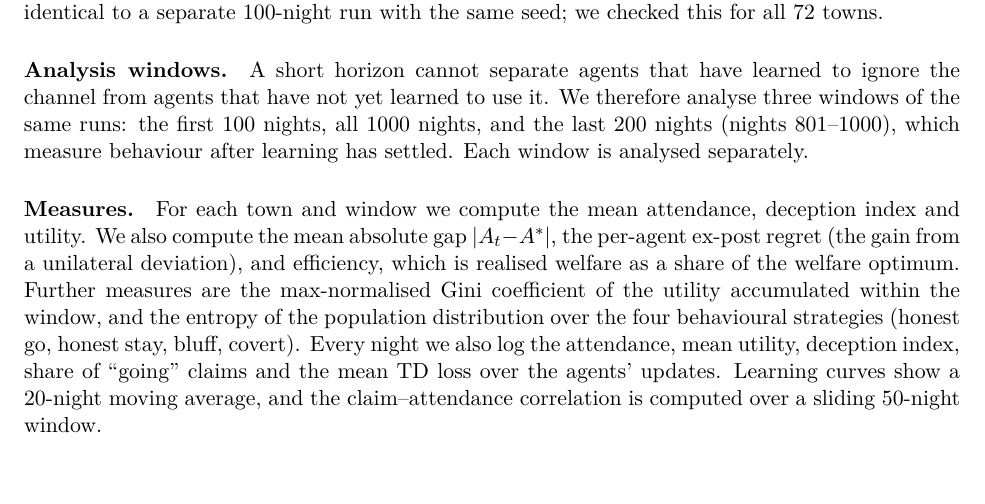
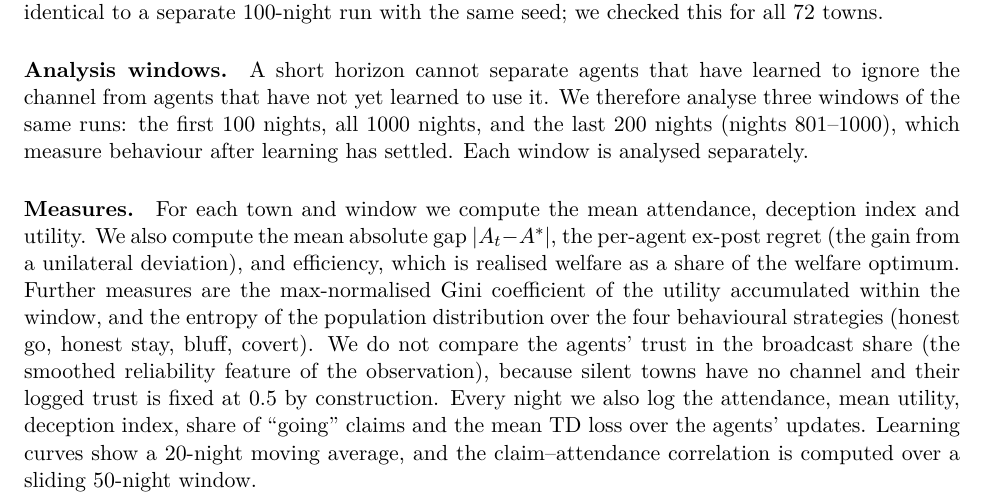
Before and after one commit to FABASTIC/ElFarolProblem, a LaTeX paper (paper/main.tex): part of page 4 of 11, cut so that both start at the same text. Compiled offline with pdfLaTeX.

Commit message:
paper: explain why trust is not compared across conditions
Silent towns have no channel, so their logged trust is fixed at 0.5 by
construction and a contrast would be meaningless.

Co-Authored-By: Claude Opus 5.5 <noreply@anthropic.com>

```diff
--- a/paper/main.tex
+++ b/paper/main.tex
@@ -105,7 +105,7 @@ We ran $N \in \{80, 100, 150\}$. All three exceed $T$, so overcrowding is possib
 
 \paragraph{Analysis windows.} A short horizon cannot separate agents that have learned to ignore the channel from agents that have not yet learned to use it. We therefore analyse three windows of the same runs: the first \rnightsShort{} nights, all \rnightsLong{} nights, and the last \rnightsLate{} nights (nights \rlateStart--\rnightsLong), which measure behaviour after learning has settled. Each window is analysed separately.
 
-\paragraph{Measures.} For each town and window we compute the mean attendance, deception index and utility. We also compute the mean absolute gap $|A_t - A^*|$, the per-agent ex-post regret (the gain from a unilateral deviation), and efficiency, which is realised welfare as a share of the welfare optimum. Further measures are the max-normalised Gini coefficient of the utility accumulated within the window, and the entropy of the population distribution over the four behavioural strategies (honest go, honest stay, bluff, covert). Every night we also log the attendance, mean utility, deception index, share of ``going'' claims and the mean TD loss over the agents' updates. Learning curves show a \rsmooth-night moving average, and the claim--attendance correlation is computed over a sliding \rcorrWindow-night window.
+\paragraph{Measures.} For each town and window we compute the mean attendance, deception index and utility. We also compute the mean absolute gap $|A_t - A^*|$, the per-agent ex-post regret (the gain from a unilateral deviation), and efficiency, which is realised welfare as a share of the welfare optimum. Further measures are the max-normalised Gini coefficient of the utility accumulated within the window, and the entropy of the population distribution over the four behavioural strategies (honest go, honest stay, bluff, covert). We do not compare the agents' trust in the broadcast share (the smoothed reliability feature of the observation), because silent towns have no channel and their logged trust is fixed at 0.5 by construction. Every night we also log the attendance, mean utility, deception index, share of ``going'' claims and the mean TD loss over the agents' updates. Learning curves show a \rsmooth-night moving average, and the claim--attendance correlation is computed over a sliding \rcorrWindow-night window.
 
 \paragraph{Inference.} Treatment effects are broadcast minus silent. The 95\% intervals come from a hierarchical percentile bootstrap \citep{efron1993}: seeds are resampled, then agents or circular blocks of nights within each seed. $p$-values come from the exact two-sided sign-flip test over the 12 seed-level paired differences \citep{fisher1935}. In each window we report all \rnTestsLate{} contrasts (22 metrics $\times$ 3 population sizes) with Benjamini--Hochberg $q$-values computed within that window. The bands on learning curves are 95\% percentile bootstrap intervals over seeds.
 
```
